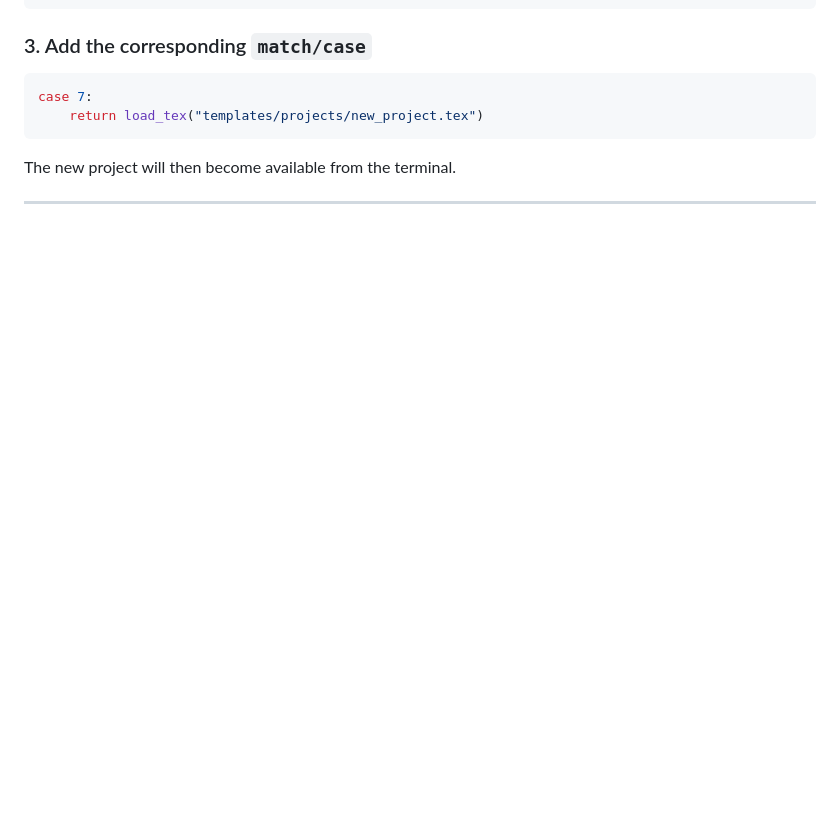
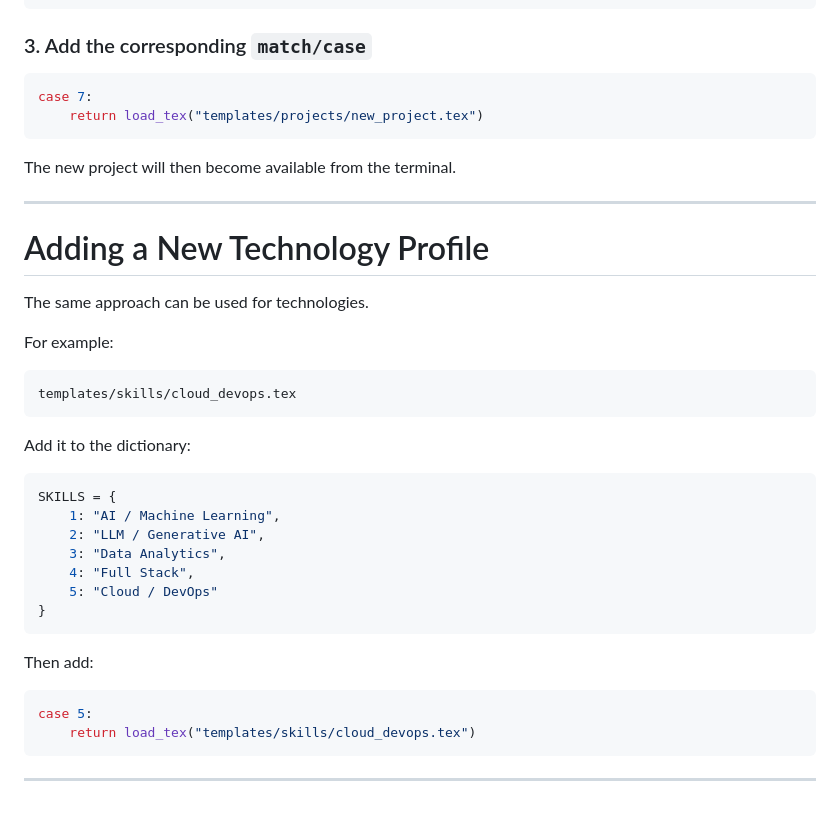
Before and after one commit to SkJishan04/ResumeBuilder, a Markdown page: README.md, the part around the change. GitHub-like rendering; blank space fills up the shorter version.

Commit message:
added Adding a New Technology Profile

````diff
--- a/README.md
+++ b/README.md
@@ -587,3 +587,34 @@ case 7:
 The new project will then become available from the terminal.
 
 ---
+
+# Adding a New Technology Profile
+
+The same approach can be used for technologies.
+
+For example:
+
+```text
+templates/skills/cloud_devops.tex
+```
+
+Add it to the dictionary:
+
+```python
+SKILLS = {
+    1: "AI / Machine Learning",
+    2: "LLM / Generative AI",
+    3: "Data Analytics",
+    4: "Full Stack",
+    5: "Cloud / DevOps"
+}
+```
+
+Then add:
+
+```python
+case 5:
+    return load_tex("templates/skills/cloud_devops.tex")
+```
+
+---
````
